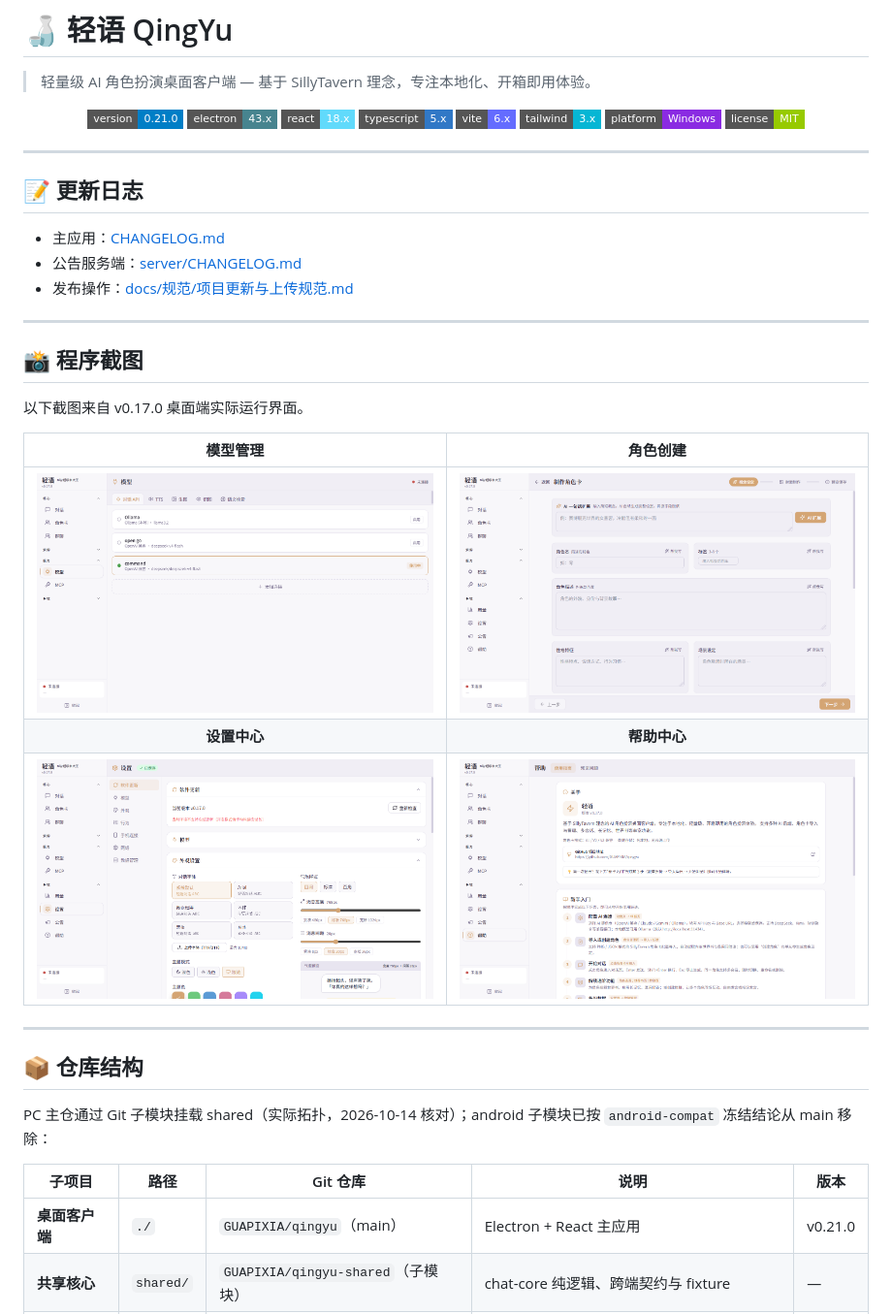
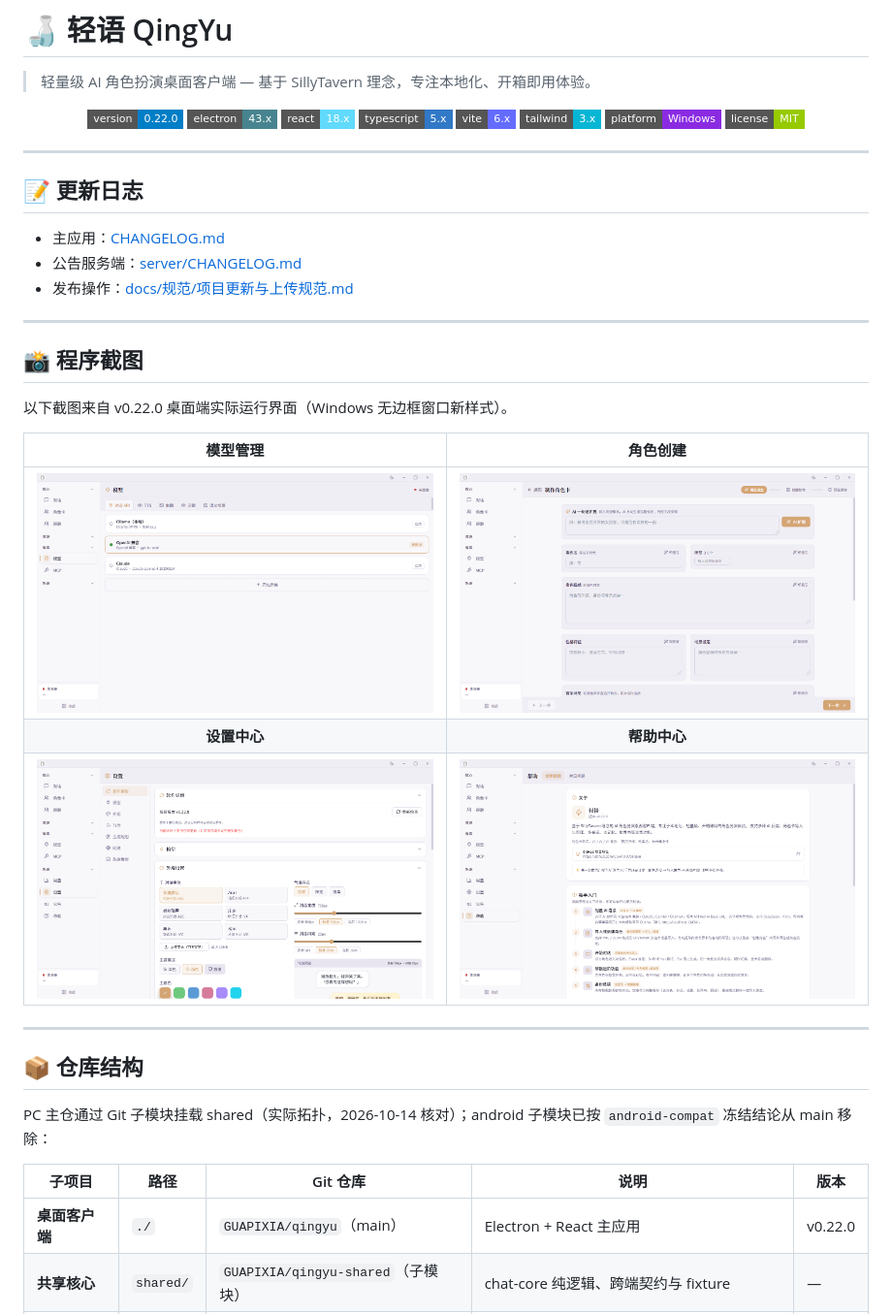
Before and after one commit to GUAPIXIA/qingyu, a Markdown page: README.md, the part around the change. Shown at 97% size. Drawn GitHub-style; pictures changed too: png/帮助中心.png, png/模型管理.png, png/角色创建.png; badges without logos.

Commit message:
docs(readme): 更新 v0.22.0 界面截图与版本号
- 重新截取 README 四张界面图（模型管理 / 角色创建 / 设置中心 / 帮助中心），
  展示 Windows 无边框窗口新样式（30px 自绘标题栏、新侧栏、0.22.0 版本号），
  尺寸与旧图一致（1401×845）
- README 版本徽章、仓库结构表、截图说明同步到 v0.22.0

```diff
--- a/README.md
+++ b/README.md
@@ -3,7 +3,7 @@
 > 轻量级 AI 角色扮演桌面客户端 — 基于 SillyTavern 理念，专注本地化、开箱即用体验。
 
 <p align="center">
-  <img src="https://img.shields.io/badge/version-0.21.0-blue?style=flat-square" alt="version">
+  <img src="https://img.shields.io/badge/version-0.22.0-blue?style=flat-square" alt="version">
   <img src="https://img.shields.io/badge/electron-43.x-47848f?style=flat-square" alt="electron">
   <img src="https://img.shields.io/badge/react-18.x-61dafb?style=flat-square" alt="react">
   <img src="https://img.shields.io/badge/typescript-5.x-3178c6?style=flat-square" alt="typescript">
@@ -25,7 +25,7 @@
 
 ## 📸 程序截图
 
-以下截图来自 v0.17.0 桌面端实际运行界面。
+以下截图来自 v0.22.0 桌面端实际运行界面（Windows 无边框窗口新样式）。
 
 | 模型管理 | 角色创建 |
 |:---:|:---:|
@@ -41,7 +41,7 @@ PC 主仓通过 Git 子模块挂载 shared（实际拓扑，2026-10-14 核对）
 
 | 子项目 | 路径 | Git 仓库 | 说明 | 版本 |
 |--------|------|----------|------|------|
-| **桌面客户端** | `./` | `GUAPIXIA/qingyu`（main） | Electron + React 主应用 | v0.21.0 |
+| **桌面客户端** | `./` | `GUAPIXIA/qingyu`（main） | Electron + React 主应用 | v0.22.0 |
 | **共享核心** | `shared/` | `GUAPIXIA/qingyu-shared`（子模块） | chat-core 纯逻辑、跨端契约与 fixture | — |
 | **公告服务端** | `server/` | 同一仓库 | 在线公告 / 版本信息推送（可独立 Docker 部署） | v1.0.4 |
 
```
